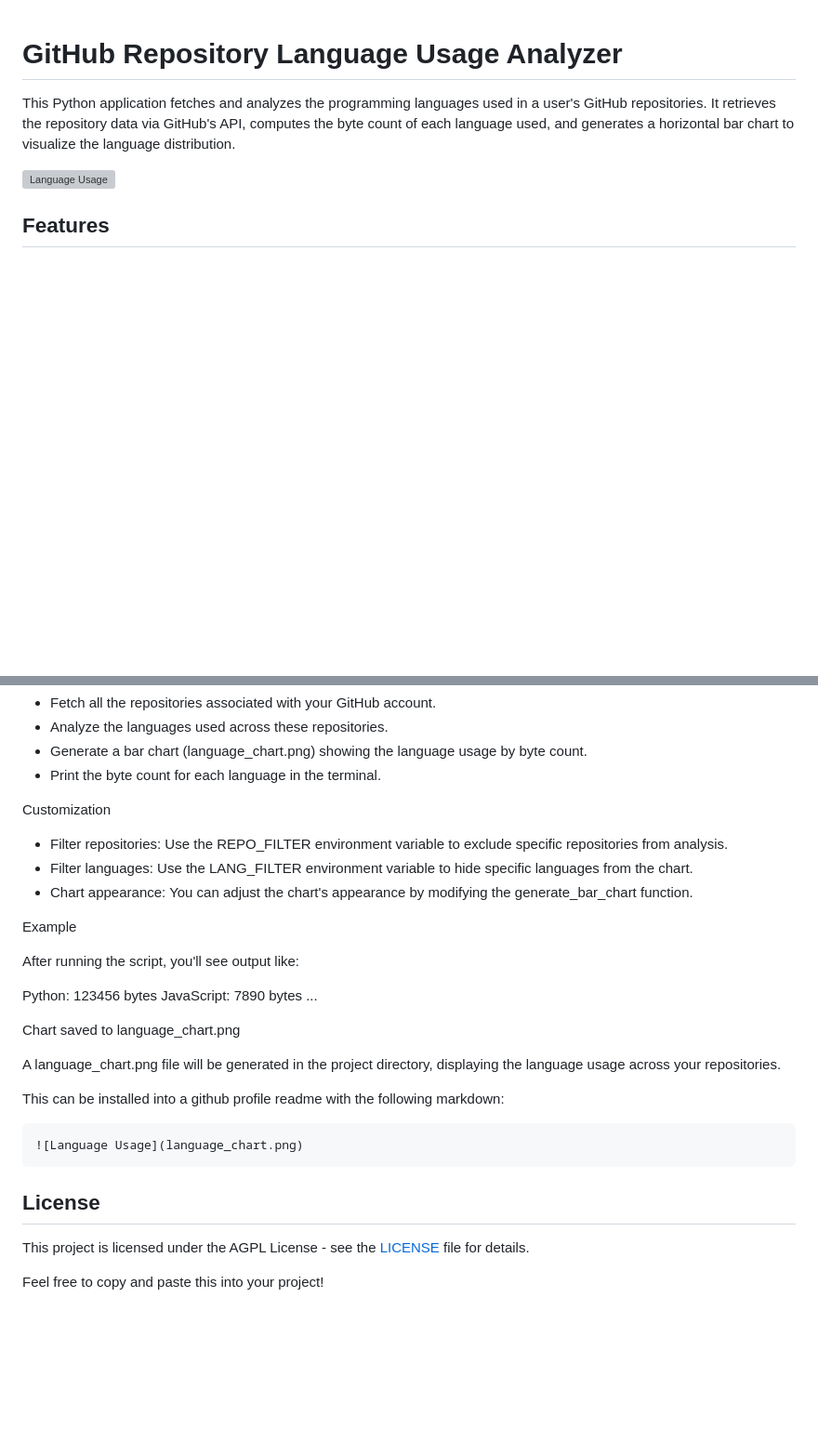
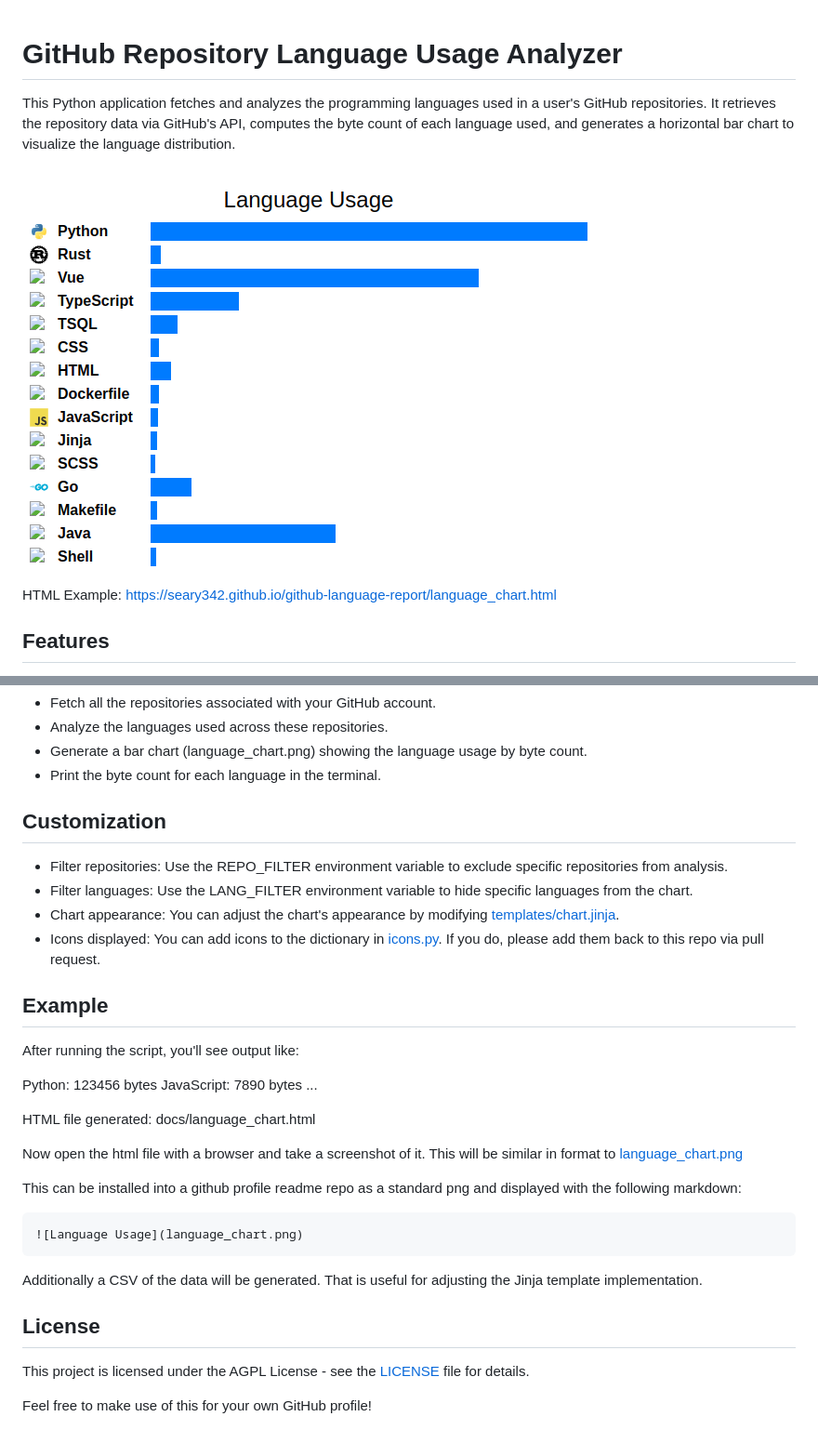
Before and after one commit to SEary342/github-language-report, a Markdown page: README.md, 2 parts joined by grey strips. Shown: that part at 93% size. Rendered like a GitHub page; pictures changed too: language_chart.png (added); blank space fills up the shorter version; grey boxes are pictures that could not be loaded.

Commit message:
# Full HTML replacement of matplotlib

````diff
--- a/README.md
+++ b/README.md
@@ -2,7 +2,9 @@
 
 This Python application fetches and analyzes the programming languages used in a user's GitHub repositories. It retrieves the repository data via GitHub's API, computes the byte count of each language used, and generates a horizontal bar chart to visualize the language distribution.
 
-![Language Usage](https://seary342.github.io/github-language-report/language_chart.html)
+![Language Usage](language_chart.png)
+
+HTML Example: https://seary342.github.io/github-language-report/language_chart.html
 
 ## Features
 
@@ -58,13 +60,14 @@ The script will:
 - Generate a bar chart (language_chart.png) showing the language usage by byte count.
 - Print the byte count for each language in the terminal.
 
-Customization
+## Customization
 
 - Filter repositories: Use the REPO_FILTER environment variable to exclude specific repositories from analysis.
 - Filter languages: Use the LANG_FILTER environment variable to hide specific languages from the chart.
-- Chart appearance: You can adjust the chart's appearance by modifying the generate_bar_chart function.
+- Chart appearance: You can adjust the chart's appearance by modifying [templates/chart.jinja](templates/chart.jinja).
+- Icons displayed: You can add icons to the dictionary in [icons.py](icons.py). If you do, please add them back to this repo via pull request.
 
-Example
+## Example
 
 After running the script, you'll see output like:
 
@@ -72,20 +75,21 @@ Python: 123456 bytes
 JavaScript: 7890 bytes
 ...
 
-Chart saved to language_chart.png
+HTML file generated: docs/language_chart.html
 
-A language_chart.png file will be generated in the project directory, displaying the language usage across your repositories.
+Now open the html file with a browser and take a screenshot of it. This will be similar in format to [language_chart.png](language_chart.png)
 
-This can be installed into a github profile readme with the following markdown:
+This can be installed into a github profile readme repo as a standard png and displayed with the following markdown:
 
 ```
 ![Language Usage](language_chart.png)
 ```
 
+Additionally a CSV of the data will be generated. That is useful for adjusting the Jinja template implementation.
 
 ## License
 
 This project is licensed under the AGPL License - see the [LICENSE](LICENSE) file for details.
 
 
-Feel free to copy and paste this into your project!
+Feel free to make use of this for your own GitHub profile!
````
Also changed, not shown: 7 other files.
